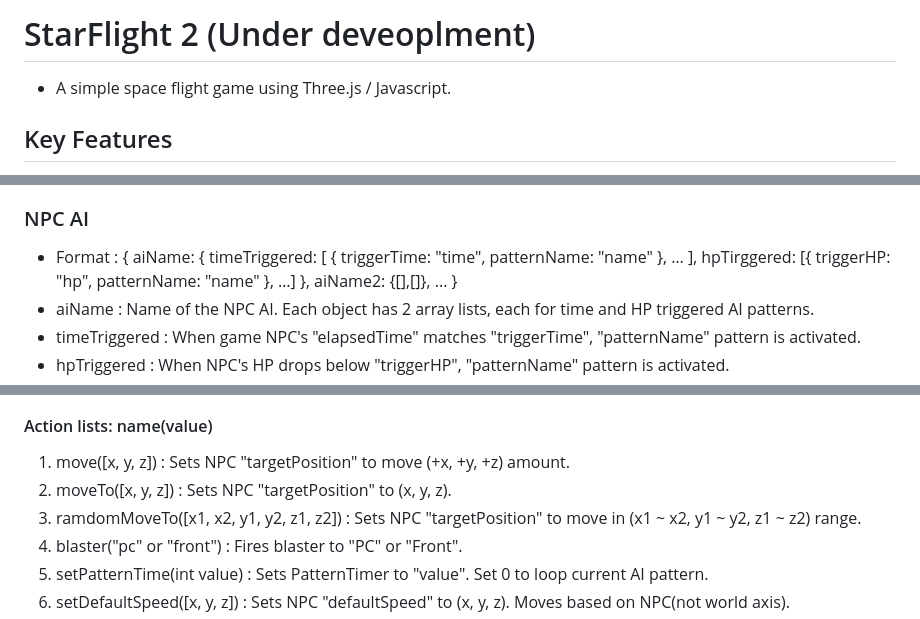
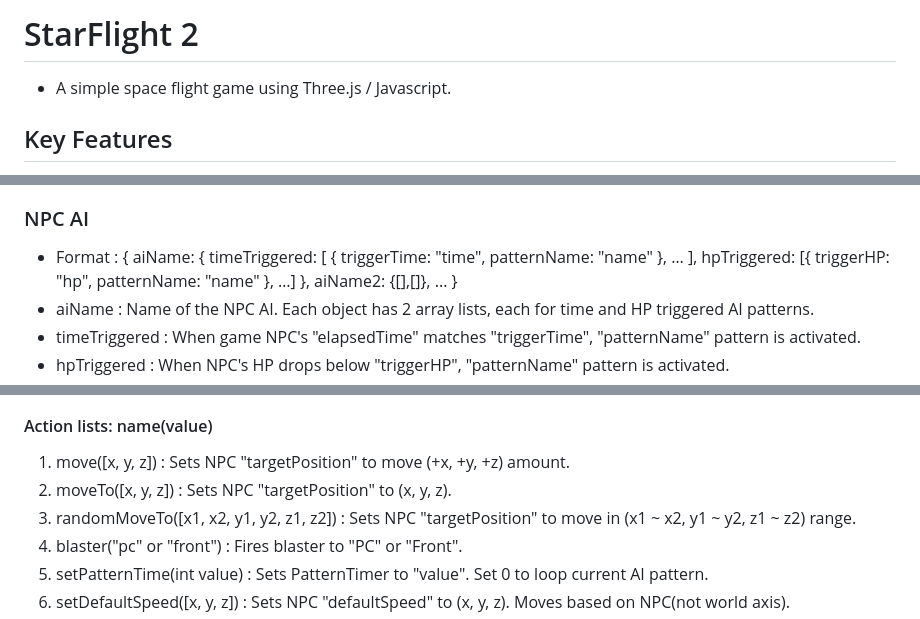
Before and after one commit to sijeecodes/starflight2, a Markdown page: README.md, 3 parts joined by grey strips. GitHub-like rendering.

Commit message:
UPDATE spelling fix

```diff
--- a/README.md
+++ b/README.md
@@ -1,4 +1,4 @@
-# StarFlight 2 (Under deveoplment)
+# StarFlight 2
 
  - A simple space flight game using Three.js / Javascript.
 
@@ -27,7 +27,7 @@
  3. NPC Basic : NPC speed, power, hp, collision data and 3D resource used for NPC.
 
 ### NPC AI
- - Format : { aiName: { timeTriggered: [ { triggerTime: "time", patternName: "name" }, … ], hpTirggered: [{ triggerHP: "hp", patternName: "name" }, …] }, aiName2: {[],[]}, ... }
+ - Format : { aiName: { timeTriggered: [ { triggerTime: "time", patternName: "name" }, … ], hpTriggered: [{ triggerHP: "hp", patternName: "name" }, …] }, aiName2: {[],[]}, ... }
  - aiName : Name of the NPC AI. Each object has 2 array lists, each for time and HP triggered AI patterns.
  - timeTriggered : When game NPC's "elapsedTime" matches "triggerTime", "patternName" pattern is activated.
  - hpTriggered : When NPC's HP drops below "triggerHP", "patternName" pattern is activated.
@@ -44,7 +44,7 @@
  #### Action lists: name(value)
  1. move([x, y, z]) : Sets NPC "targetPosition" to move (+x, +y, +z) amount.
  2. moveTo([x, y, z]) : Sets NPC "targetPosition" to (x, y, z).
- 3. ramdomMoveTo([x1, x2, y1, y2, z1, z2]) : Sets NPC "targetPosition" to move in (x1 ~ x2, y1 ~ y2, z1 ~ z2) range.
+ 3. randomMoveTo([x1, x2, y1, y2, z1, z2]) : Sets NPC "targetPosition" to move in (x1 ~ x2, y1 ~ y2, z1 ~ z2) range.
  4. blaster("pc" or "front") : Fires blaster to "PC" or "Front".
  5. setPatternTime(int value) : Sets PatternTimer to "value". Set 0 to loop current AI pattern.
  6. setDefaultSpeed([x, y, z]) : Sets NPC "defaultSpeed" to (x, y, z). Moves based on NPC(not world axis).
```
